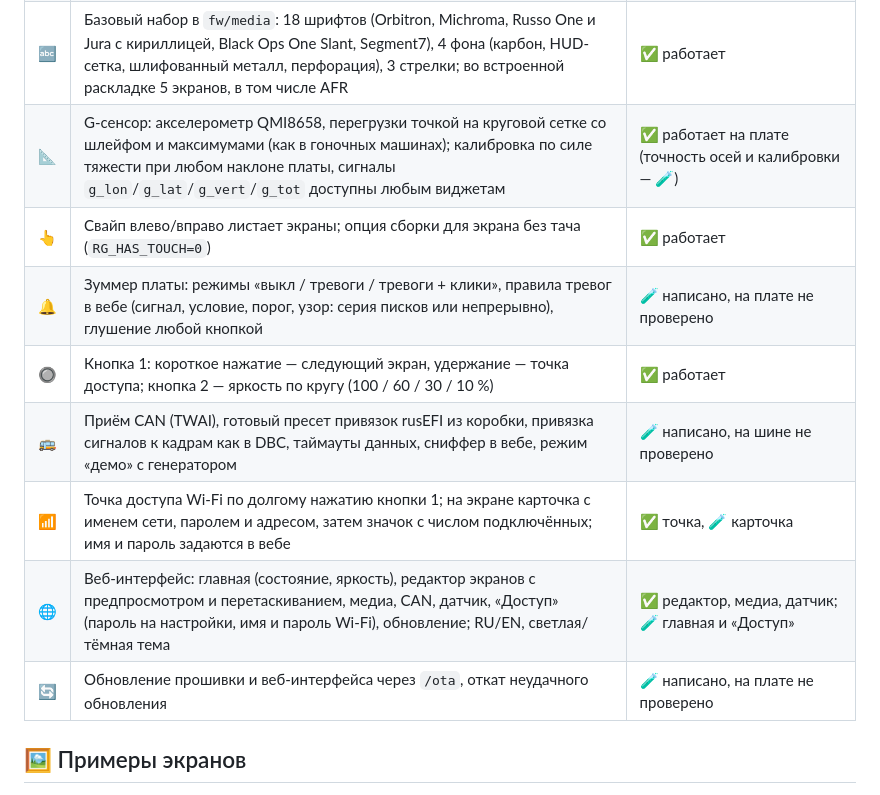
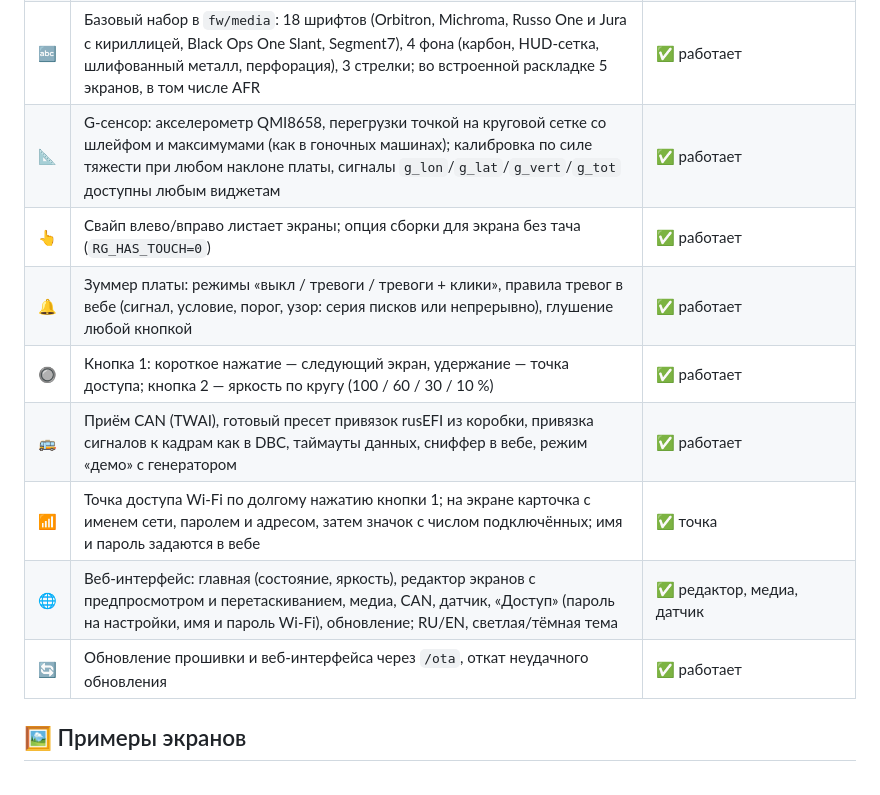
Before and after one commit to Light-r4y/roundDash_2.1, a Markdown page: README.md, the part around one of its changes. GitHub-like rendering.

```diff
--- a/README.md
+++ b/README.md
@@ -25,14 +25,14 @@
 | 🖥️ | Экран ST7701S 480×480, LVGL 9, два кадровых буфера без разрывов картинки | ✅ работает |
 | 🎨 | До 8 экранов четырёх типов — циферблат, заполнение по окружности, число, G-сенсор — и до 4 дополнительных виджетов на каждом (число, надпись, картинка, индикатор по условию, полоса, мини-дуга); фоны и стрелки из картинок, настраиваемые риски шкалы, ось вращения стрелки | ✅ работает (`bar`/`arc`/`indicator` — 🧪) |
 | 🔤 | Базовый набор в `fw/media`: 18 шрифтов (Orbitron, Michroma, Russo One и Jura с кириллицей, Black Ops One Slant, Segment7), 4 фона (карбон, HUD-сетка, шлифованный металл, перфорация), 3 стрелки; во встроенной раскладке 5 экранов, в том числе AFR | ✅ работает |
-| 📐 | G-сенсор: акселерометр QMI8658, перегрузки точкой на круговой сетке со шлейфом и максимумами (как в гоночных машинах); калибровка по силе тяжести при любом наклоне платы, сигналы `g_lon`/`g_lat`/`g_vert`/`g_tot` доступны любым виджетам | ✅ работает на плате (точность осей и калибровки — 🧪) |
+| 📐 | G-сенсор: акселерометр QMI8658, перегрузки точкой на круговой сетке со шлейфом и максимумами (как в гоночных машинах); калибровка по силе тяжести при любом наклоне платы, сигналы `g_lon`/`g_lat`/`g_vert`/`g_tot` доступны любым виджетам | ✅ работает |
 | 👆 | Свайп влево/вправо листает экраны; опция сборки для экрана без тача (`RG_HAS_TOUCH=0`) | ✅ работает |
-| 🔔 | Зуммер платы: режимы «выкл / тревоги / тревоги + клики», правила тревог в вебе (сигнал, условие, порог, узор: серия писков или непрерывно), глушение любой кнопкой | 🧪 написано, на плате не проверено |
+| 🔔 | Зуммер платы: режимы «выкл / тревоги / тревоги + клики», правила тревог в вебе (сигнал, условие, порог, узор: серия писков или непрерывно), глушение любой кнопкой | ✅ работает |
 | 🔘 | Кнопка 1: короткое нажатие — следующий экран, удержание — точка доступа; кнопка 2 — яркость по кругу (100 / 60 / 30 / 10 %) | ✅ работает |
-| 🚌 | Приём CAN (TWAI), готовый пресет привязок rusEFI из коробки, привязка сигналов к кадрам как в DBC, таймауты данных, сниффер в вебе, режим «демо» с генератором | 🧪 написано, на шине не проверено |
-| 📶 | Точка доступа Wi-Fi по долгому нажатию кнопки 1; на экране карточка с именем сети, паролем и адресом, затем значок с числом подключённых; имя и пароль задаются в вебе | ✅ точка, 🧪 карточка |
-| 🌐 | Веб-интерфейс: главная (состояние, яркость), редактор экранов с предпросмотром и перетаскиванием, медиа, CAN, датчик, «Доступ» (пароль на настройки, имя и пароль Wi-Fi), обновление; RU/EN, светлая/тёмная тема | ✅ редактор, медиа, датчик; 🧪 главная и «Доступ» |
-| 🔄 | Обновление прошивки и веб-интерфейса через `/ota`, откат неудачного обновления | 🧪 написано, на плате не проверено |
+| 🚌 | Приём CAN (TWAI), готовый пресет привязок rusEFI из коробки, привязка сигналов к кадрам как в DBC, таймауты данных, сниффер в вебе, режим «демо» с генератором | ✅ работает |
+| 📶 | Точка доступа Wi-Fi по долгому нажатию кнопки 1; на экране карточка с именем сети, паролем и адресом, затем значок с числом подключённых; имя и пароль задаются в вебе | ✅ точка |
+| 🌐 | Веб-интерфейс: главная (состояние, яркость), редактор экранов с предпросмотром и перетаскиванием, медиа, CAN, датчик, «Доступ» (пароль на настройки, имя и пароль Wi-Fi), обновление; RU/EN, светлая/тёмная тема | ✅ редактор, медиа, датчик|
+| 🔄 | Обновление прошивки и веб-интерфейса через `/ota`, откат неудачного обновления | ✅ работает |
 
 ## 🖼️ Примеры экранов
 
```
Also changed, not shown: other parts of README.md (+1 -1 lines).
